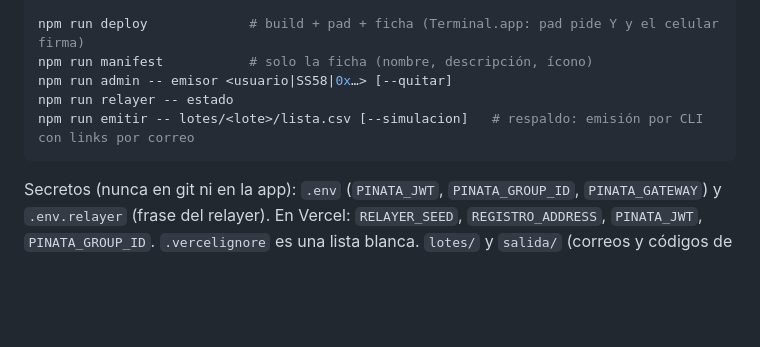
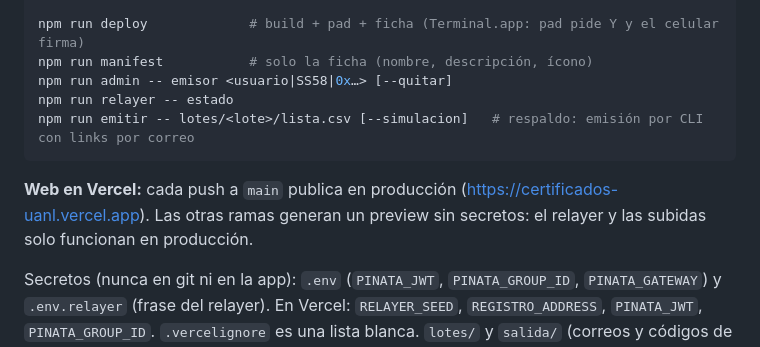
Before and after one commit to w3nerick/certificados-uanl, a Markdown page: README.md, the part around the change. GitHub-like rendering; blank space fills up the shorter version.

Commit message:
docs: push a main publica en Vercel
Co-Authored-By: Claude Opus 5.5 <noreply@anthropic.com>

````diff
--- a/README.md
+++ b/README.md
@@ -66,6 +66,9 @@ npm run relayer -- estado
 npm run emitir -- lotes/<lote>/lista.csv [--simulacion]   # respaldo: emisión por CLI con links por correo
 ```
 
+**Web en Vercel:** cada push a `main` publica en producción (https://certificados-uanl.vercel.app). Las otras ramas
+generan un preview sin secretos: el relayer y las subidas solo funcionan en producción.
+
 Secretos (nunca en git ni en la app): `.env` (`PINATA_JWT`, `PINATA_GROUP_ID`, `PINATA_GATEWAY`) y
 `.env.relayer` (frase del relayer). En Vercel: `RELAYER_SEED`, `REGISTRO_ADDRESS`, `PINATA_JWT`, `PINATA_GROUP_ID`.
 `.vercelignore` es una lista blanca. `lotes/` y `salida/` (correos y códigos de reclamo) están fuera de git.
````
